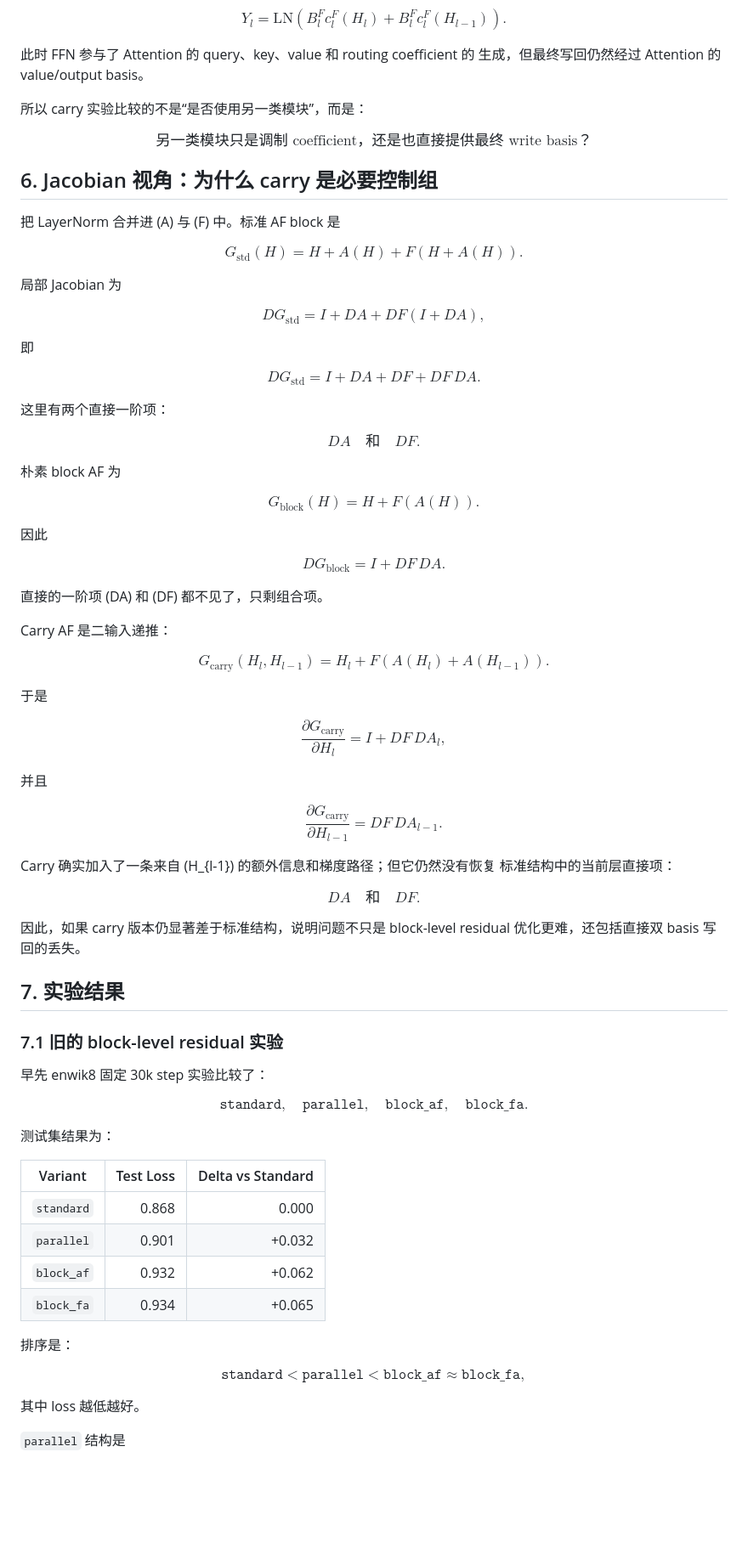
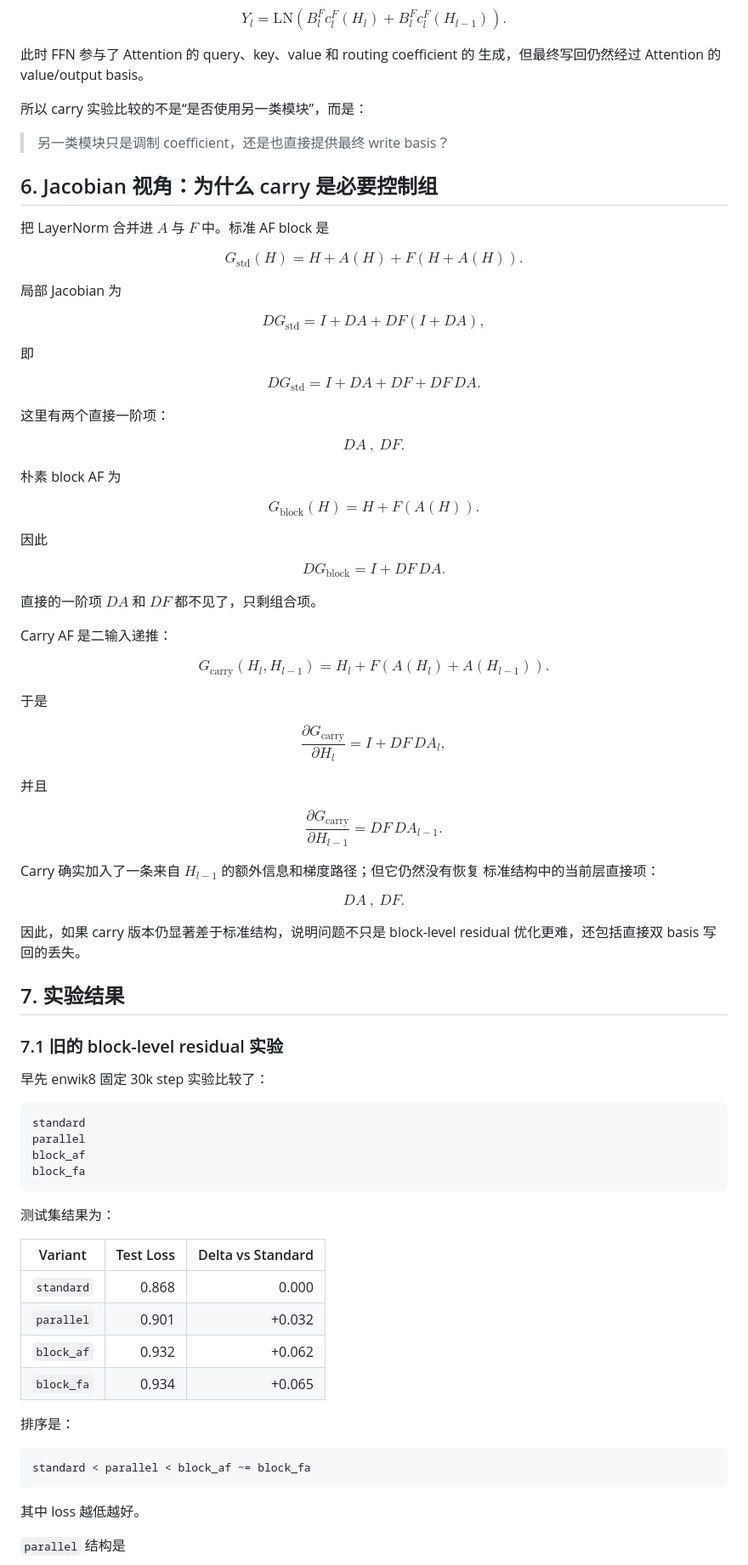
Before and after one commit to Bugonia/basisTransformer, a Markdown page: docs/transformer_basis_technical_report.md, the part around one of its changes. Shown at 85% size. GitHub-like rendering; blank space fills up the shorter version.

````diff
--- a/docs/transformer_basis_technical_report.md
+++ b/docs/transformer_basis_technical_report.md
@@ -363,11 +353,11 @@ $$
 Y_l
 =
 \mathrm{LN}
-\left(
+(
 B^F_l c^F_l(H_l)
 +
 B^F_l c^F_l(H_{l-1})
-\right).
+).
 $$
 
 此时 FFN 参与了 Attention 的 query、key、value 和 routing coefficient 的
@@ -375,13 +365,11 @@ $$
 
 所以 carry 实验比较的不是“是否使用另一类模块”，而是：
 
-$$
-\text{另一类模块只是调制 coefficient，还是也直接提供最终 write basis？}
-$$
+> 另一类模块只是调制 coefficient，还是也直接提供最终 write basis？
 
 ## 6. Jacobian 视角：为什么 carry 是必要控制组
 
-把 LayerNorm 合并进 \(A\) 与 \(F\) 中。标准 AF block 是
+把 LayerNorm 合并进 $A$ 与 $F$ 中。标准 AF block 是
 
 $$
 G_{\mathrm{std}}(H)
@@ -409,7 +397,7 @@ $$
 
 $$
 DA
-\quad\text{和}\quad
+\ ,\
 DF.
 $$
 
@@ -429,7 +417,7 @@ DG_{\mathrm{block}}
 I + DF\,DA.
 $$
 
-直接的一阶项 \(DA\) 和 \(DF\) 都不见了，只剩组合项。
+直接的一阶项 $DA$ 和 $DF$ 都不见了，只剩组合项。
 
 Carry AF 是二输入递推：
 
@@ -455,12 +443,12 @@ $$
 DF\,DA_{l-1}.
 $$
 
-Carry 确实加入了一条来自 \(H_{l-1}\) 的额外信息和梯度路径；但它仍然没有恢复
+Carry 确实加入了一条来自 $H_{l-1}$ 的额外信息和梯度路径；但它仍然没有恢复
 标准结构中的当前层直接项：
 
 $$
 DA
-\quad\text{和}\quad
+\ ,\
 DF.
 $$
 
@@ -473,12 +461,12 @@ $$
 
 早先 enwik8 固定 30k step 实验比较了：
 
-$$
-\texttt{standard},\quad
-\texttt{parallel},\quad
-\texttt{block\_af},\quad
-\texttt{block\_fa}.
-$$
+```text
+standard
+parallel
+block_af
+block_fa
+```
 
 测试集结果为：
 
@@ -491,15 +479,9 @@ $$
 
 排序是：
 
-$$
-\texttt{standard}
-<
-\texttt{parallel}
-<
-\texttt{block\_af}
-\approx
-\texttt{block\_fa},
-$$
+```text
+standard < parallel < block_af ~= block_fa
+```
 
 其中 loss 越低越好。
 
````
Also changed, not shown: other parts of docs/transformer_basis_technical_report.md (+56 -84 lines).
